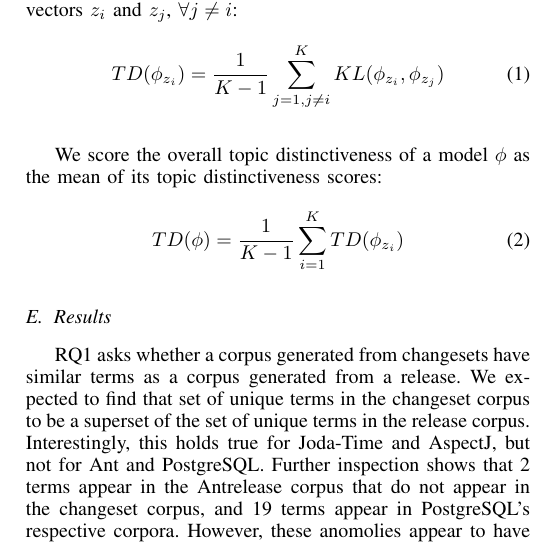
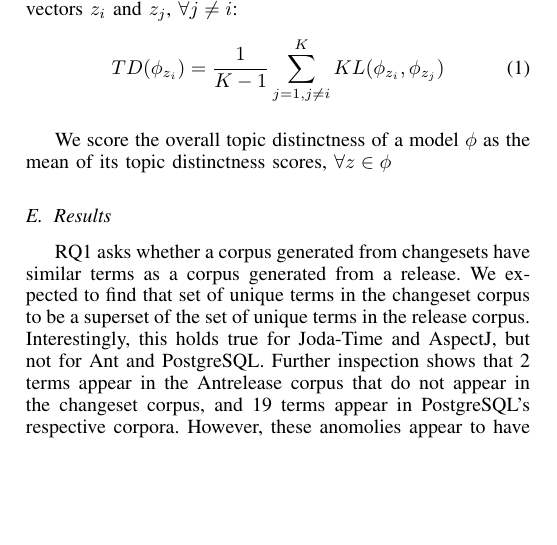
Before and after one commit to TrellixVulnTeam/mud2014-modeling-changeset-topics_PBLF, a LaTeX paper (paper/paper.tex, which reads paper/sec_study.tex): part of one column of page 4 of 6, cut so that both start at the same text, the shorter picture padded with empty space. Compiled offline with pdfLaTeX.

Commit message:
Distinctiveness=>Distinctness

```diff
--- a/paper/sec_study.tex
+++ b/paper/sec_study.tex
@@ -175,25 +175,28 @@ task performance rather than optimizing likelihood-based measures." ~\cite{Chang
 \end{comment}
 
 
-Thomas et al.\ define topic distinctiveness (TD) of a topic $z_i$ as the mean
+Thomas et al.\ define topic distinctness (TD) of a topic $z_i$ as the mean
 Kullback-Leibler (KL) divergence between the vectors $z_i$ and $z_j$, $\forall j \neq i$:
 \begin{equation}
 TD(\phi_{z_i}) =
 \frac{1}{K - 1}
 \sum_{j=1,j \neq i}^{K}
 KL(\phi_{z_i}, \phi_{z_j})
-\label{eq:topicdistinctiveness}
+\label{eq:topicdistinctness}
 \end{equation}
 
-We score the overall topic distinctiveness of a model $\phi$ as the mean of
-its topic distinctiveness scores:
+We score the overall topic distinctness of a model $\phi$ as the mean of
+its topic distinctness scores, $\forall z \in \phi$
+
+\begin{comment}
 \begin{equation}
 TD(\phi) =
 \frac{1}{K - 1}
 \sum_{i=1}^{K}
 TD(\phi_{z_i})
-\label{eq:overalltopicdistinctiveness}
+\label{eq:overalltopicdistinctness}
 \end{equation}
+\end{comment}
 
 
 %%%%%%%%%%%%%%%%%%%%%%%%%%%%%%%%%%%%%%%%%%%%%%%%%%%%%%%%%%%%%%%%%%%%%%%%
```
Also changed, not shown: paper/paper.tex (+1 -1 lines), paper/sec_threats.tex (+1 -1 lines), paper/sec_study.tex (8 more changed lines).
